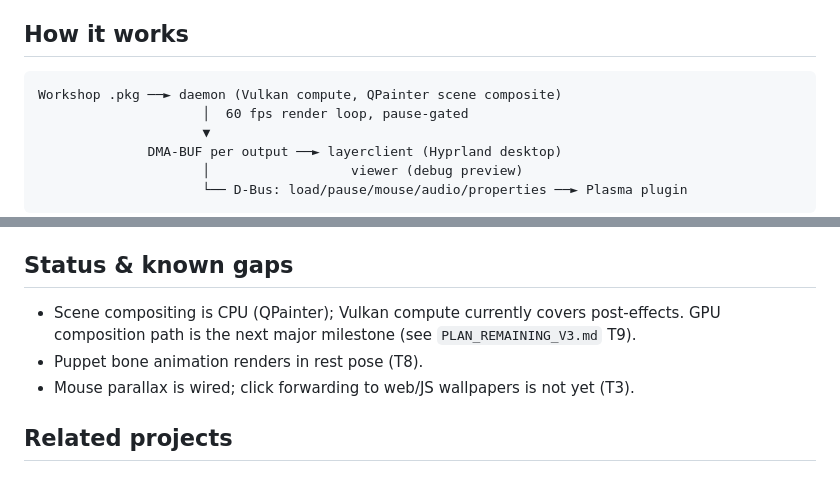
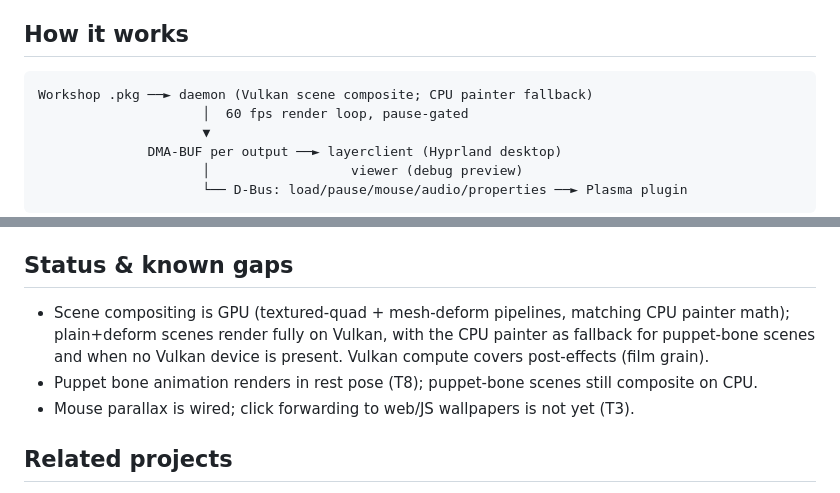
Before and after one commit to menak02/plasma-wallpaper-engine, a Markdown page: README.md, 2 parts joined by grey strips. Rendered like a GitHub page.

````diff
--- a/README.md
+++ b/README.md
@@ -9,7 +9,7 @@ A KDE/Qt6-native Wallpaper Engine for Linux: a headless Vulkan daemon composites
 ## How it works
 
 ```
-Workshop .pkg ──► daemon (Vulkan compute, QPainter scene composite)
+Workshop .pkg ──► daemon (Vulkan scene composite; CPU painter fallback)
                      │  60 fps render loop, pause-gated
                      ▼
               DMA-BUF per output ──► layerclient (Hyprland desktop)
@@ -76,8 +76,8 @@ The daemon restores the last active wallpaper on start. Workshop discovery cover
 
 ## Status & known gaps
 
-- Scene compositing is CPU (QPainter); Vulkan compute currently covers post-effects. GPU composition path is the next major milestone (see `PLAN_REMAINING_V3.md` T9).
-- Puppet bone animation renders in rest pose (T8).
+- Scene compositing is GPU (textured-quad + mesh-deform pipelines, matching CPU painter math); plain+deform scenes render fully on Vulkan, with the CPU painter as fallback for puppet-bone scenes and when no Vulkan device is present. Vulkan compute covers post-effects (film grain).
+- Puppet bone animation renders in rest pose (T8); puppet-bone scenes still composite on CPU.
 - Mouse parallax is wired; click forwarding to web/JS wallpapers is not yet (T3).
 
 ## Related projects
````
Also changed, not shown: ARCHITECTURE.md (+4 -4 lines), PLAN_REMAINING_V3.md (+23 -9 lines).
